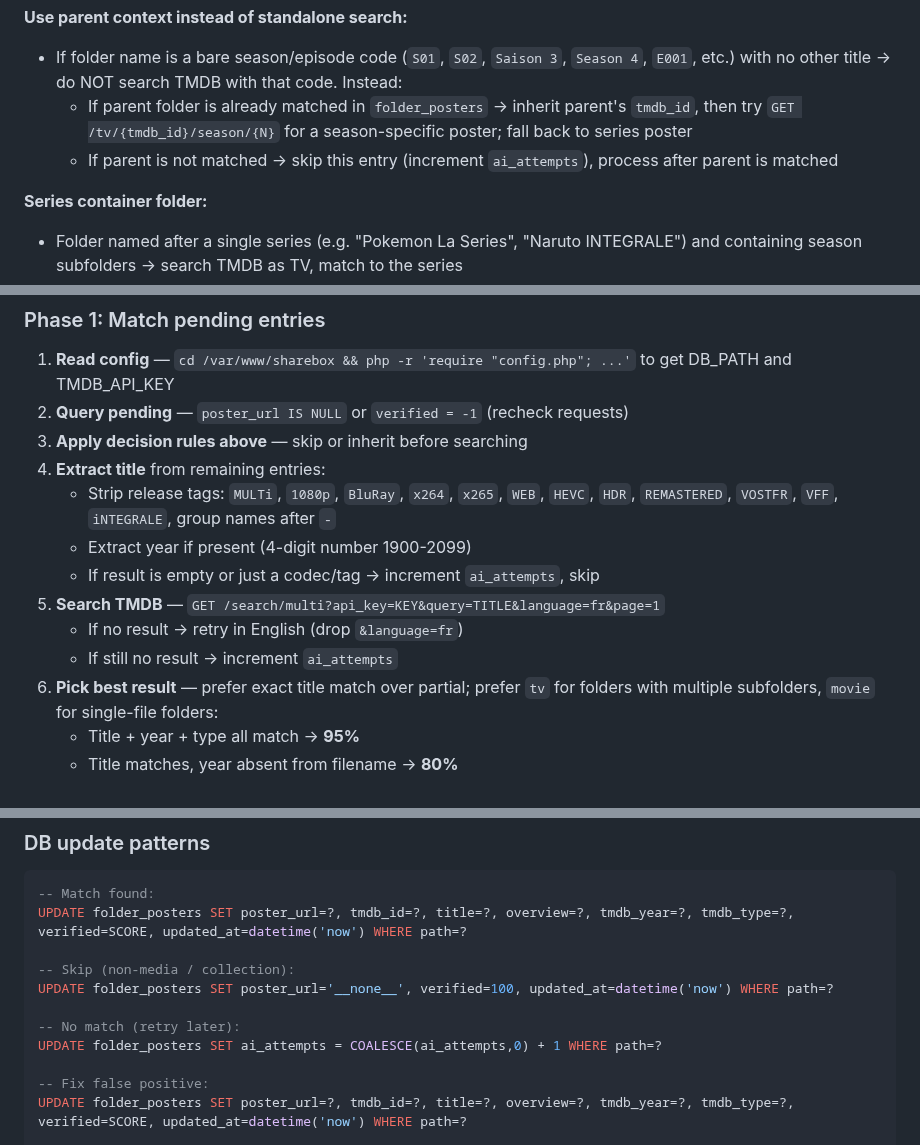
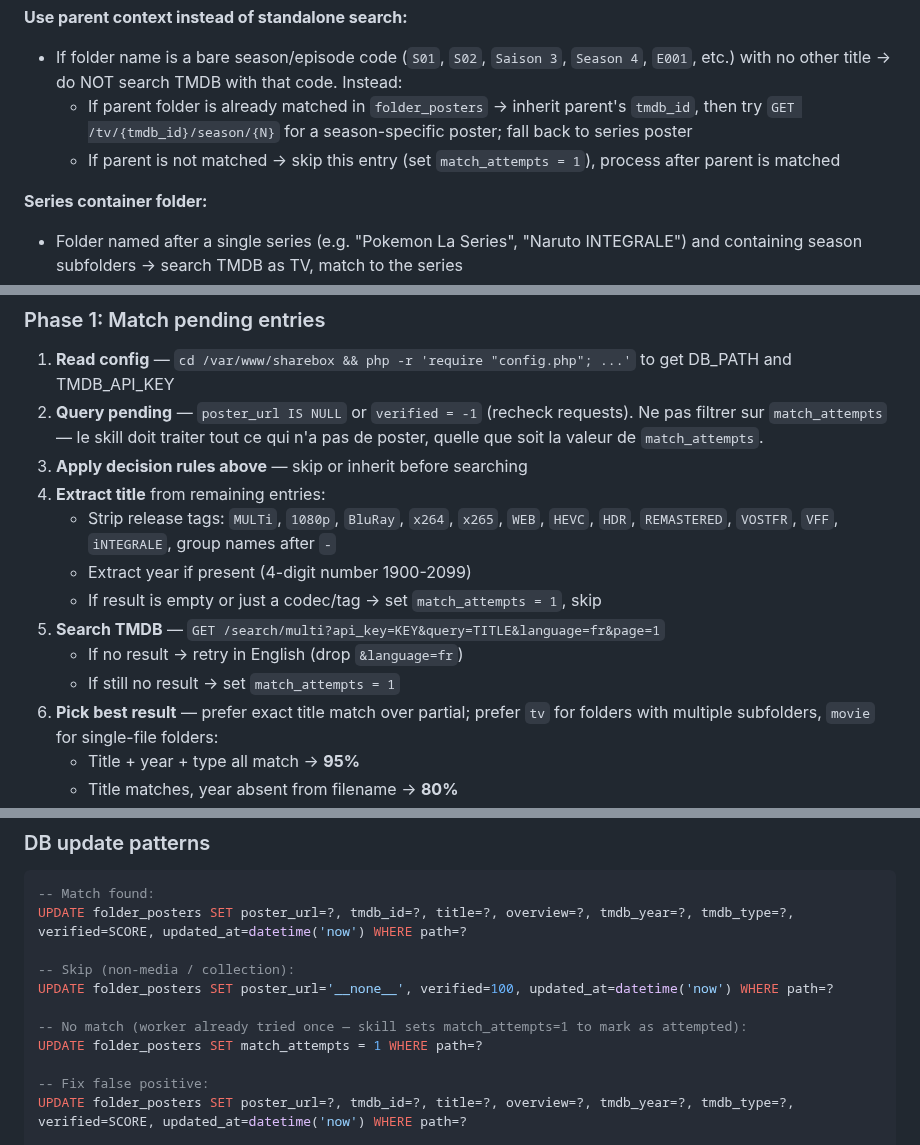
Before and after one commit to ohugonnot/sharebox, a Markdown page: .claude/commands/tmdb-scan.md, 3 parts joined by grey strips. Drawn GitHub-style.

Commit message:
docs: update tmdb-scan skill — rename ai_attempts, clarify match_attempts semantics
Co-Authored-By: Claude Sonnet 4.6 <noreply@anthropic.com>

```diff
--- a/.claude/commands/tmdb-scan.md
+++ b/.claude/commands/tmdb-scan.md
@@ -28,7 +28,7 @@ These rules are deterministic — apply them first, no ambiguity:
 **Use parent context instead of standalone search:**
 - If folder name is a bare season/episode code (`S01`, `S02`, `Saison 3`, `Season 4`, `E001`, etc.) with no other title → do NOT search TMDB with that code. Instead:
   - If parent folder is already matched in `folder_posters` → inherit parent's `tmdb_id`, then try `GET /tv/{tmdb_id}/season/{N}` for a season-specific poster; fall back to series poster
-  - If parent is not matched → skip this entry (increment `ai_attempts`), process after parent is matched
+  - If parent is not matched → skip this entry (set `match_attempts = 1`), process after parent is matched
 
 **Series container folder:**
 - Folder named after a single series (e.g. "Pokemon La Series", "Naruto INTEGRALE") and containing season subfolders → search TMDB as TV, match to the series
@@ -50,15 +50,15 @@ Repeat until lock is gone or stale. Only proceed once worker has finished — ot
 ### Phase 1: Match pending entries
 
 1. **Read config** — `cd /var/www/sharebox && php -r 'require "config.php"; ...'` to get DB_PATH and TMDB_API_KEY
-2. **Query pending** — `poster_url IS NULL` or `verified = -1` (recheck requests)
+2. **Query pending** — `poster_url IS NULL` or `verified = -1` (recheck requests). Ne pas filtrer sur `match_attempts` — le skill doit traiter tout ce qui n'a pas de poster, quelle que soit la valeur de `match_attempts`.
 3. **Apply decision rules above** — skip or inherit before searching
 4. **Extract title** from remaining entries:
    - Strip release tags: `MULTi`, `1080p`, `BluRay`, `x264`, `x265`, `WEB`, `HEVC`, `HDR`, `REMASTERED`, `VOSTFR`, `VFF`, `iNTEGRALE`, group names after `-`
    - Extract year if present (4-digit number 1900-2099)
-   - If result is empty or just a codec/tag → increment `ai_attempts`, skip
+   - If result is empty or just a codec/tag → set `match_attempts = 1`, skip
 5. **Search TMDB** — `GET /search/multi?api_key=KEY&query=TITLE&language=fr&page=1`
    - If no result → retry in English (drop `&language=fr`)
-   - If still no result → increment `ai_attempts`
+   - If still no result → set `match_attempts = 1`
 6. **Pick best result** — prefer exact title match over partial; prefer `tv` for folders with multiple subfolders, `movie` for single-file folders:
    - Title + year + type all match → **95%**
    - Title matches, year absent from filename → **80%**
@@ -144,8 +144,8 @@ UPDATE folder_posters SET poster_url=?, tmdb_id=?, title=?, overview=?, tmdb_yea
 -- Skip (non-media / collection):
 UPDATE folder_posters SET poster_url='__none__', verified=100, updated_at=datetime('now') WHERE path=?
 
--- No match (retry later):
-UPDATE folder_posters SET ai_attempts = COALESCE(ai_attempts,0) + 1 WHERE path=?
+-- No match (worker already tried once — skill sets match_attempts=1 to mark as attempted):
+UPDATE folder_posters SET match_attempts = 1 WHERE path=?
 
 -- Fix false positive:
 UPDATE folder_posters SET poster_url=?, tmdb_id=?, title=?, overview=?, tmdb_year=?, tmdb_type=?, verified=SCORE, updated_at=datetime('now') WHERE path=?
```
